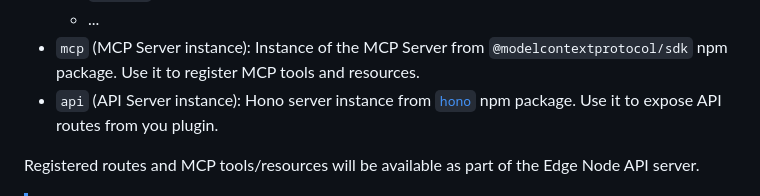
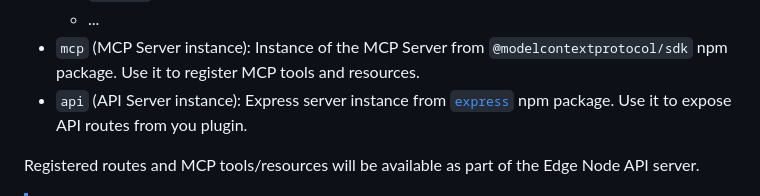
Before and after one commit to aleksaelezovic/edge-node-2.0, a Markdown page: typescript/README.md, the part around the change. GitHub-like rendering.

Commit message:
Update README.md, remove hono add express

```diff
--- a/typescript/README.md
+++ b/typescript/README.md
@@ -66,7 +66,7 @@ The `defineDkgPlugin` function exposes 3 arguments that will be injected by the
   - ...
 - `mcp` (MCP Server instance): Instance of the MCP Server from `@modelcontextprotocol/sdk` npm package.
   Use it to register MCP tools and resources.
-- `api` (API Server instance): Hono server instance from [`hono`](https://hono.dev/) npm package.
+- `api` (API Server instance): Express server instance from [`express`](https://expressjs.com/) npm package.
   Use it to expose API routes from you plugin.
 
 Registered routes and MCP tools/resources will be available as part of the Edge Node API server.
```
